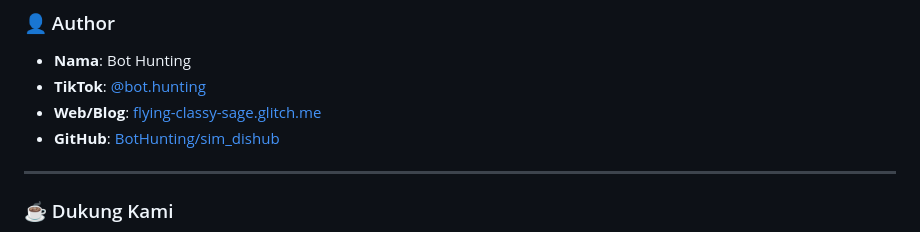
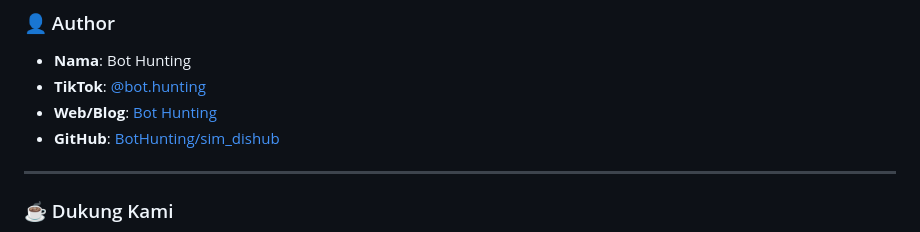
Before and after one commit to BotHunting/sim_dishub, a Markdown page: README.md, the part around the change. Drawn GitHub-style.

Commit message:
Update README.md
Zubed

```diff
--- a/README.md
+++ b/README.md
@@ -7,7 +7,7 @@ Website ini dikembangkan oleh **Bot Hunting Company Limited** untuk mendukung pe
 ### 👤 Author
 - **Nama**: Bot Hunting
 - **TikTok**: [@bot.hunting](https://www.tiktok.com/@bot.hunting)
-- **Web/Blog**: [flying-classy-sage.glitch.me](https://flying-classy-sage.glitch.me)
+- **Web/Blog**: [Bot Hunting](https://bot-hunting.vercel.app/)
 - **GitHub**: [BotHunting/sim_dishub](https://github.com/BotHunting/sim_dishub)
 
 ---
```
